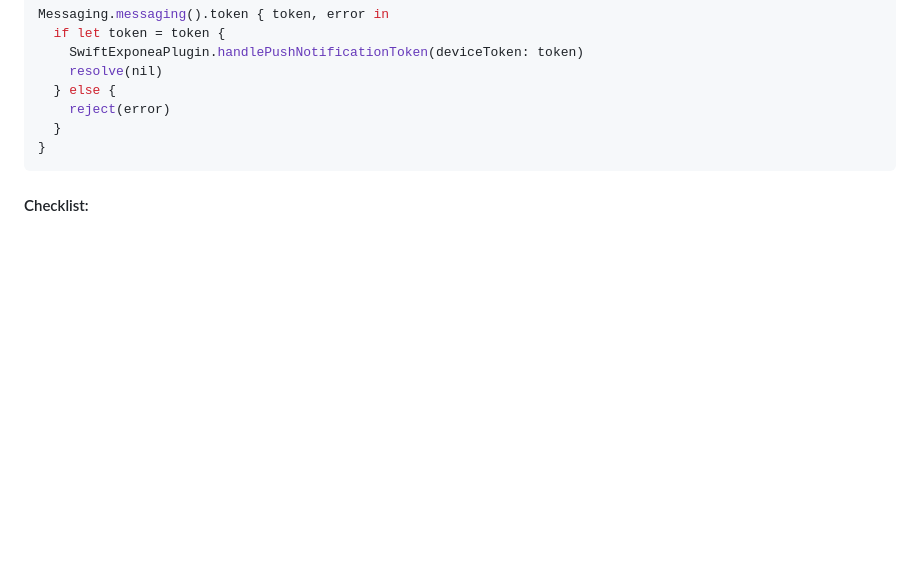
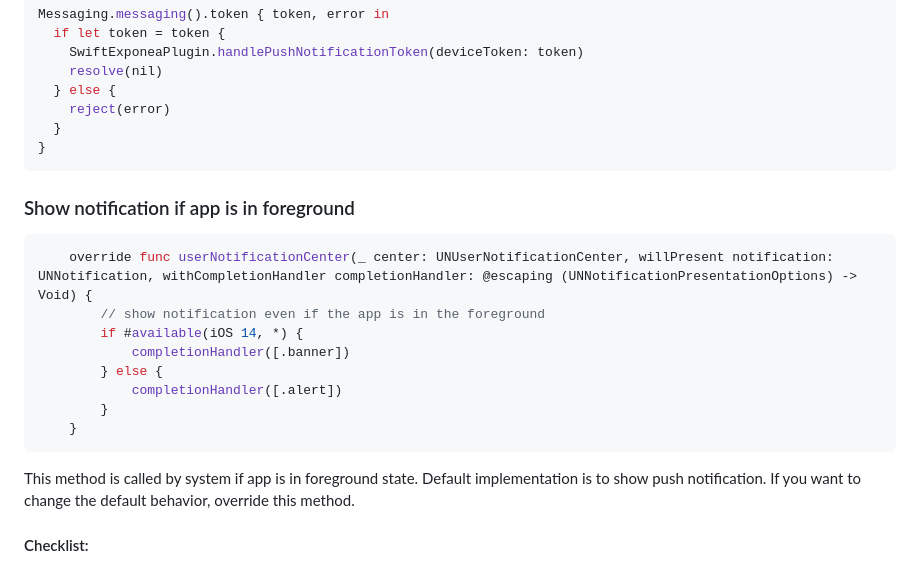
Before and after one commit to exponea/exponea-flutter-sdk, a Markdown page: documentation/PUSH_IOS.md, the part around the change. Rendered like a GitHub page; blank space fills up the shorter version.

````diff
--- a/documentation/PUSH_IOS.md
+++ b/documentation/PUSH_IOS.md
@@ -160,6 +160,21 @@ Messaging.messaging().token { token, error in
 }
 ```
 
+### Show notification if app is in foreground
+
+```swift
+    override func userNotificationCenter(_ center: UNUserNotificationCenter, willPresent notification: UNNotification, withCompletionHandler completionHandler: @escaping (UNNotificationPresentationOptions) -> Void) {
+        // show notification even if the app is in the foreground
+        if #available(iOS 14, *) {
+            completionHandler([.banner])
+        } else {
+            completionHandler([.alert])
+        }
+    }
+```
+
+This method is called by system if app is in foreground state. Default implementation is to show push notification. If you want to change the default behavior, override this method.
+
 #### Checklist:
  - push notification with image and buttons sent from Exponea web app should be properly displayed on your device. Push delivery tracking should work.
  - if you don't see buttons in the expanded push notification, it means the content extension is **not** running. Double check `UNNotificationExtensionCategory` in the Info.plist - notice the placement inside `NSExtensionAttributes`. Check that the `iOS Deployment Target` is the same for extensions and main app.
````
Also changed, not shown: documentation/PUSH_ANDROID.md (+12 -0 lines).
